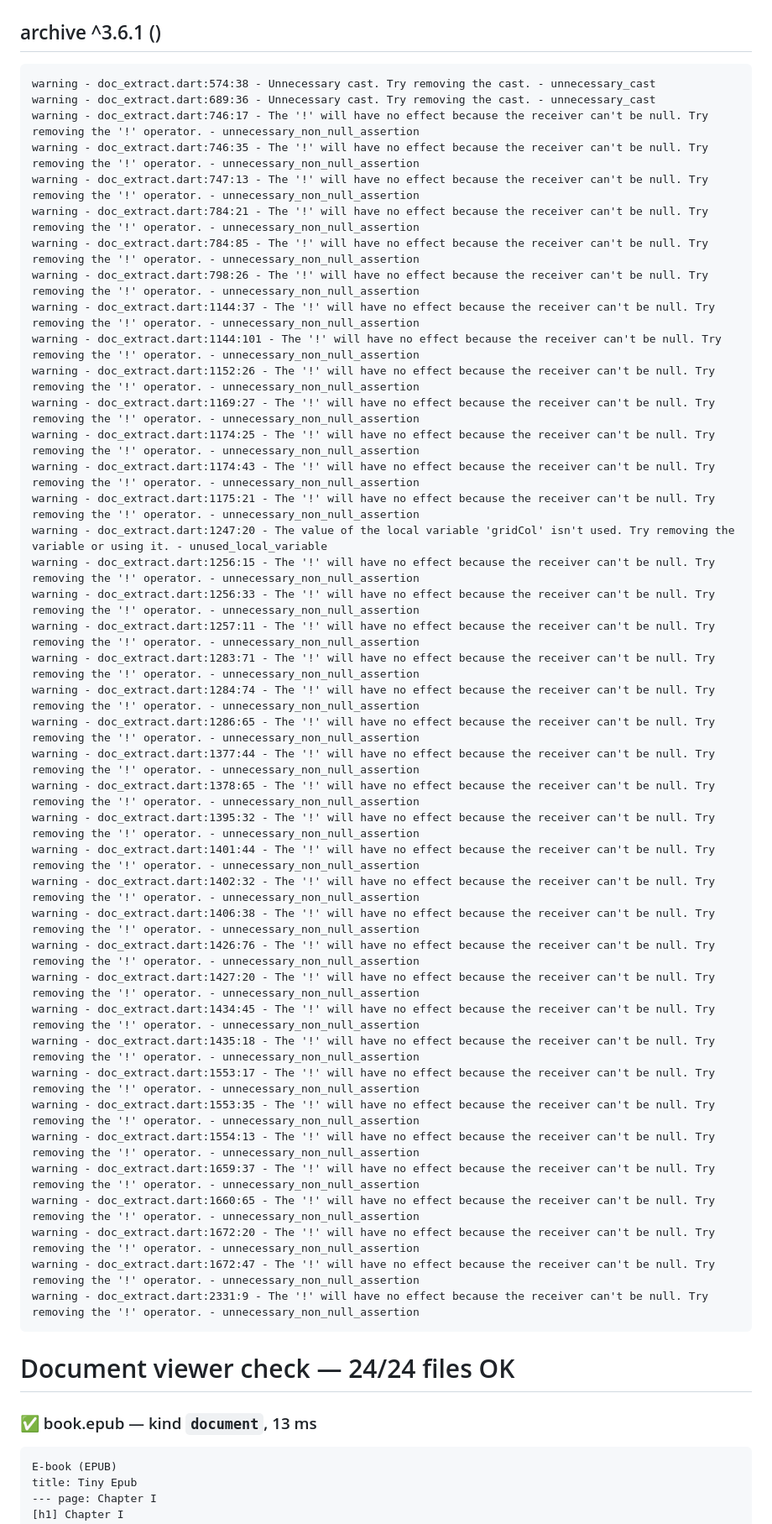
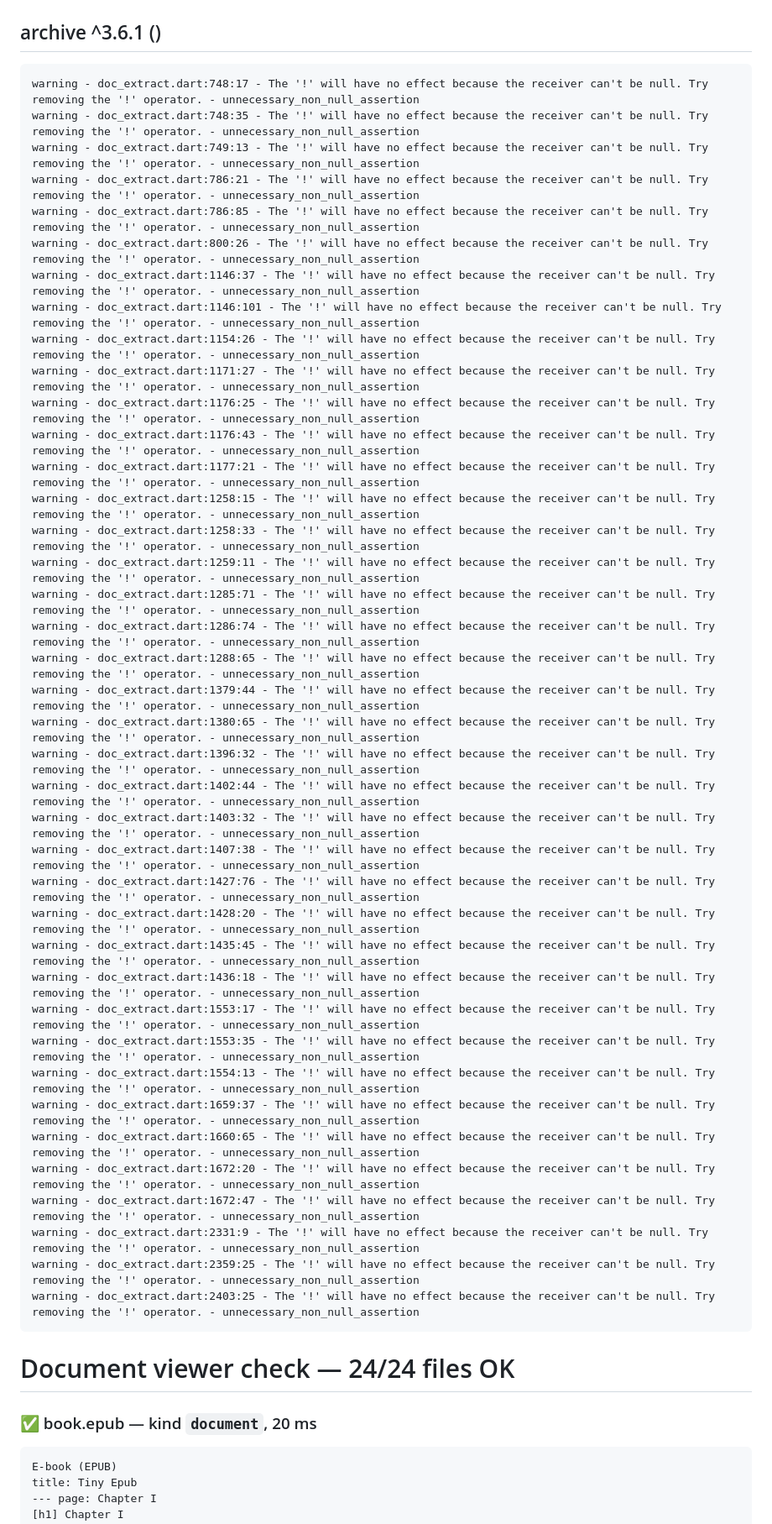
Before and after one commit to NO-Group/BookNest, a Markdown page: ops/doc-viewer-check.md, the part around one of its changes. Shown at 84% size. Drawn GitHub-style.

Commit message:
Document viewer check report [skip ci]

````diff
--- a/ops/doc-viewer-check.md
+++ b/ops/doc-viewer-check.md
@@ -2,38 +2,35 @@
 
 ## archive ^3.6.1 ()
 ```text
-warning - doc_extract.dart:574:38 - Unnecessary cast. Try removing the cast. - unnecessary_cast
-warning - doc_extract.dart:689:36 - Unnecessary cast. Try removing the cast. - unnecessary_cast
-warning - doc_extract.dart:746:17 - The '!' will have no effect because the receiver can't be null. Try removing the '!' operator. - unnecessary_non_null_assertion
-warning - doc_extract.dart:746:35 - The '!' will have no effect because the receiver can't be null. Try removing the '!' operator. - unnecessary_non_null_assertion
-warning - doc_extract.dart:747:13 - The '!' will have no effect because the receiver can't be null. Try removing the '!' operator. - unnecessary_non_null_assertion
-warning - doc_extract.dart:784:21 - The '!' will have no effect because the receiver can't be null. Try removing the '!' operator. - unnecessary_non_null_assertion
-warning - doc_extract.dart:784:85 - The '!' will have no effect because the receiver can't be null. Try removing the '!' operator. - unnecessary_non_null_assertion
-warning - doc_extract.dart:798:26 - The '!' will have no effect because the receiver can't be null. Try removing the '!' operator. - unnecessary_non_null_assertion
-warning - doc_extract.dart:1144:37 - The '!' will have no effect because the receiver can't be null. Try removing the '!' operator. - unnecessary_non_null_assertion
-warning - doc_extract.dart:1144:101 - The '!' will have no effect because the receiver can't be null. Try removing the '!' operator. - unnecessary_non_null_assertion
-warning - doc_extract.dart:1152:26 - The '!' will have no effect because the receiver can't be null. Try removing the '!' operator. - unnecessary_non_null_assertion
-warning - doc_extract.dart:1169:27 - The '!' will have no effect because the receiver can't be null. Try removing the '!' operator. - unnecessary_non_null_assertion
-warning - doc_extract.dart:1174:25 - The '!' will have no effect because the receiver can't be null. Try removing the '!' operator. - unnecessary_non_null_assertion
-warning - doc_extract.dart:1174:43 - The '!' will have no effect because the receiver can't be null. Try removing the '!' operator. - unnecessary_non_null_assertion
-warning - doc_extract.dart:1175:21 - The '!' will have no effect because the receiver can't be null. Try removing the '!' operator. - unnecessary_non_null_assertion
-warning - doc_extract.dart:1247:20 - The value of the local variable 'gridCol' isn't used. Try removing the variable or using it. - unused_local_variable
-warning - doc_extract.dart:1256:15 - The '!' will have no effect because the receiver can't be null. Try removing the '!' operator. - unnecessary_non_null_assertion
-warning - doc_extract.dart:1256:33 - The '!' will have no effect because the receiver can't be null. Try removing the '!' operator. - unnecessary_non_null_assertion
-warning - doc_extract.dart:1257:11 - The '!' will have no effect because the receiver can't be null. Try removing the '!' operator. - unnecessary_non_null_assertion
-warning - doc_extract.dart:1283:71 - The '!' will have no effect because the receiver can't be null. Try removing the '!' operator. - unnecessary_non_null_assertion
-warning - doc_extract.dart:1284:74 - The '!' will have no effect because the receiver can't be null. Try removing the '!' operator. - unnecessary_non_null_assertion
-warning - doc_extract.dart:1286:65 - The '!' will have no effect because the receiver can't be null. Try removing the '!' operator. - unnecessary_non_null_assertion
-warning - doc_extract.dart:1377:44 - The '!' will have no effect because the receiver can't be null. Try removing the '!' operator. - unnecessary_non_null_assertion
-warning - doc_extract.dart:1378:65 - The '!' will have no effect because the receiver can't be null. Try removing the '!' operator. - unnecessary_non_null_assertion
-warning - doc_extract.dart:1395:32 - The '!' will have no effect because the receiver can't be null. Try removing the '!' operator. - unnecessary_non_null_assertion
-warning - doc_extract.dart:1401:44 - The '!' will have no effect because the receiver can't be null. Try removing the '!' operator. - unnecessary_non_null_assertion
-warning - doc_extract.dart:1402:32 - The '!' will have no effect because the receiver can't be null. Try removing the '!' operator. - unnecessary_non_null_assertion
-warning - doc_extract.dart:1406:38 - The '!' will have no effect because the receiver can't be null. Try removing the '!' operator. - unnecessary_non_null_assertion
-warning - doc_extract.dart:1426:76 - The '!' will have no effect because the receiver can't be null. Try removing the '!' operator. - unnecessary_non_null_assertion
-warning - doc_extract.dart:1427:20 - The '!' will have no effect because the receiver can't be null. Try removing the '!' operator. - unnecessary_non_null_assertion
-warning - doc_extract.dart:1434:45 - The '!' will have no effect because the receiver can't be null. Try removing the '!' operator. - unnecessary_non_null_assertion
-warning - doc_extract.dart:1435:18 - The '!' will have no effect because the receiver can't be null. Try removing the '!' operator. - unnecessary_non_null_assertion
+warning - doc_extract.dart:748:17 - The '!' will have no effect because the receiver can't be null. Try removing the '!' operator. - unnecessary_non_null_assertion
+warning - doc_extract.dart:748:35 - The '!' will have no effect because the receiver can't be null. Try removing the '!' operator. - unnecessary_non_null_assertion
+warning - doc_extract.dart:749:13 - The '!' will have no effect because the receiver can't be null. Try removing the '!' operator. - unnecessary_non_null_assertion
+warning - doc_extract.dart:786:21 - The '!' will have no effect because the receiver can't be null. Try removing the '!' operator. - unnecessary_non_null_assertion
+warning - doc_extract.dart:786:85 - The '!' will have no effect because the receiver can't be null. Try removing the '!' operator. - unnecessary_non_null_assertion
+warning - doc_extract.dart:800:26 - The '!' will have no effect because the receiver can't be null. Try removing the '!' operator. - unnecessary_non_null_assertion
+warning - doc_extract.dart:1146:37 - The '!' will have no effect because the receiver can't be null. Try removing the '!' operator. - unnecessary_non_null_assertion
+warning - doc_extract.dart:1146:101 - The '!' will have no effect because the receiver can't be null. Try removing the '!' operator. - unnecessary_non_null_assertion
+warning - doc_extract.dart:1154:26 - The '!' will have no effect because the receiver can't be null. Try removing the '!' operator. - unnecessary_non_null_assertion
+warning - doc_extract.dart:1171:27 - The '!' will have no effect because the receiver can't be null. Try removing the '!' operator. - unnecessary_non_null_assertion
+warning - doc_extract.dart:1176:25 - The '!' will have no effect because the receiver can't be null. Try removing the '!' operator. - unnecessary_non_null_assertion
+warning - doc_extract.dart:1176:43 - The '!' will have no effect because the receiver can't be null. Try removing the '!' operator. - unnecessary_non_null_assertion
+warning - doc_extract.dart:1177:21 - The '!' will have no effect because the receiver can't be null. Try removing the '!' operator. - unnecessary_non_null_assertion
+warning - doc_extract.dart:1258:15 - The '!' will have no effect because the receiver can't be null. Try removing the '!' operator. - unnecessary_non_null_assertion
+warning - doc_extract.dart:1258:33 - The '!' will have no effect because the receiver can't be null. Try removing the '!' operator. - unnecessary_non_null_assertion
+warning - doc_extract.dart:1259:11 - The '!' will have no effect because the receiver can't be null. Try removing the '!' operator. - unnecessary_non_null_assertion
+warning - doc_extract.dart:1285:71 - The '!' will have no effect because the receiver can't be null. Try removing the '!' operator. - unnecessary_non_null_assertion
+warning - doc_extract.dart:1286:74 - The '!' will have no effect because the receiver can't be null. Try removing the '!' operator. - unnecessary_non_null_assertion
+warning - doc_extract.dart:1288:65 - The '!' will have no effect because the receiver can't be null. Try removing the '!' operator. - unnecessary_non_null_assertion
+warning - doc_extract.dart:1379:44 - The '!' will have no effect because the receiver can't be null. Try removing the '!' operator. - unnecessary_non_null_assertion
+warning - doc_extract.dart:1380:65 - The '!' will have no effect because the receiver can't be null. Try removing the '!' operator. - unnecessary_non_null_assertion
+warning - doc_extract.dart:1396:32 - The '!' will have no effect because the receiver can't be null. Try removing the '!' operator. - unnecessary_non_null_assertion
+warning - doc_extract.dart:1402:44 - The '!' will have no effect because the receiver can't be null. Try removing the '!' operator. - unnecessary_non_null_assertion
+warning - doc_extract.dart:1403:32 - The '!' will have no effect because the receiver can't be null. Try removing the '!' operator. - unnecessary_non_null_assertion
+warning - doc_extract.dart:1407:38 - The '!' will have no effect because the receiver can't be null. Try removing the '!' operator. - unnecessary_non_null_assertion
+warning - doc_extract.dart:1427:76 - The '!' will have no effect because the receiver can't be null. Try removing the '!' operator. - unnecessary_non_null_assertion
+warning - doc_extract.dart:1428:20 - The '!' will have no effect because the receiver can't be null. Try removing the '!' operator. - unnecessary_non_null_assertion
+warning - doc_extract.dart:1435:45 - The '!' will have no effect because the receiver can't be null. Try removing the '!' operator. - unnecessary_non_null_assertion
+warning - doc_extract.dart:1436:18 - The '!' will have no effect because the receiver can't be null. Try removing the '!' operator. - unnecessary_non_null_assertion
 warning - doc_extract.dart:1553:17 - The '!' will have no effect because the receiver can't be null. Try removing the '!' operator. - unnecessary_non_null_assertion
 warning - doc_extract.dart:1553:35 - The '!' will have no effect because the receiver can't be null. Try removing the '!' operator. - unnecessary_non_null_assertion
 warning - doc_extract.dart:1554:13 - The '!' will have no effect because the receiver can't be null. Try removing the '!' operator. - unnecessary_non_null_assertion
@@ -42,10 +39,12 @@ warning - doc_extract.dart:1660:65 - The '!' will have no effect because the rec
 warning - doc_extract.dart:1672:20 - The '!' will have no effect because the receiver can't be null. Try removing the '!' operator. - unnecessary_non_null_assertion
 warning - doc_extract.dart:1672:47 - The '!' will have no effect because the receiver can't be null. Try removing the '!' operator. - unnecessary_non_null_assertion
 warning - doc_extract.dart:2331:9 - The '!' will have no effect because the receiver can't be null. Try removing the '!' operator. - unnecessary_non_null_assertion
+warning - doc_extract.dart:2359:25 - The '!' will have no effect because the receiver can't be null. Try removing the '!' operator. - unnecessary_non_null_assertion
+warning - doc_extract.dart:2403:25 - The '!' will have no effect because the receiver can't be null. Try removing the '!' operator. - unnecessary_non_null_assertion
 ```
 # Document viewer check — 24/24 files OK
 
-### ✅ book.epub — kind `document`, 13 ms
+### ✅ book.epub — kind `document`, 20 ms
 ```text
 E-book (EPUB)
 title: Tiny Epub
````
Also changed, not shown: other parts of ops/doc-viewer-check.md (+55 -82 lines).
